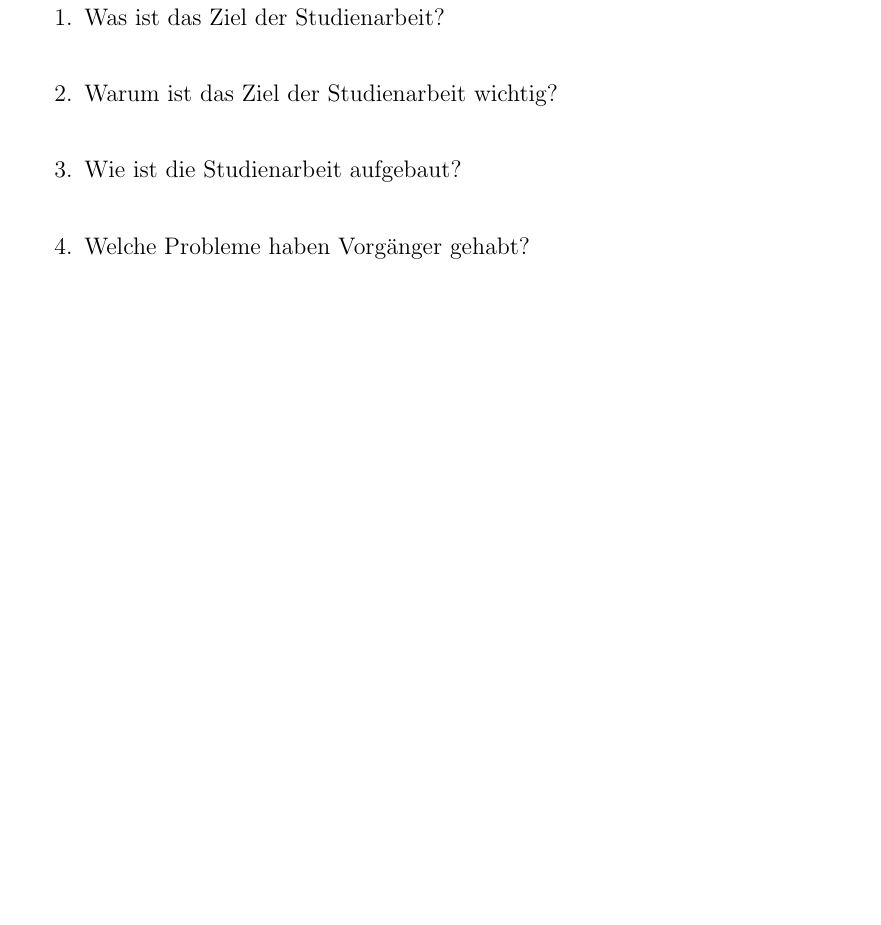
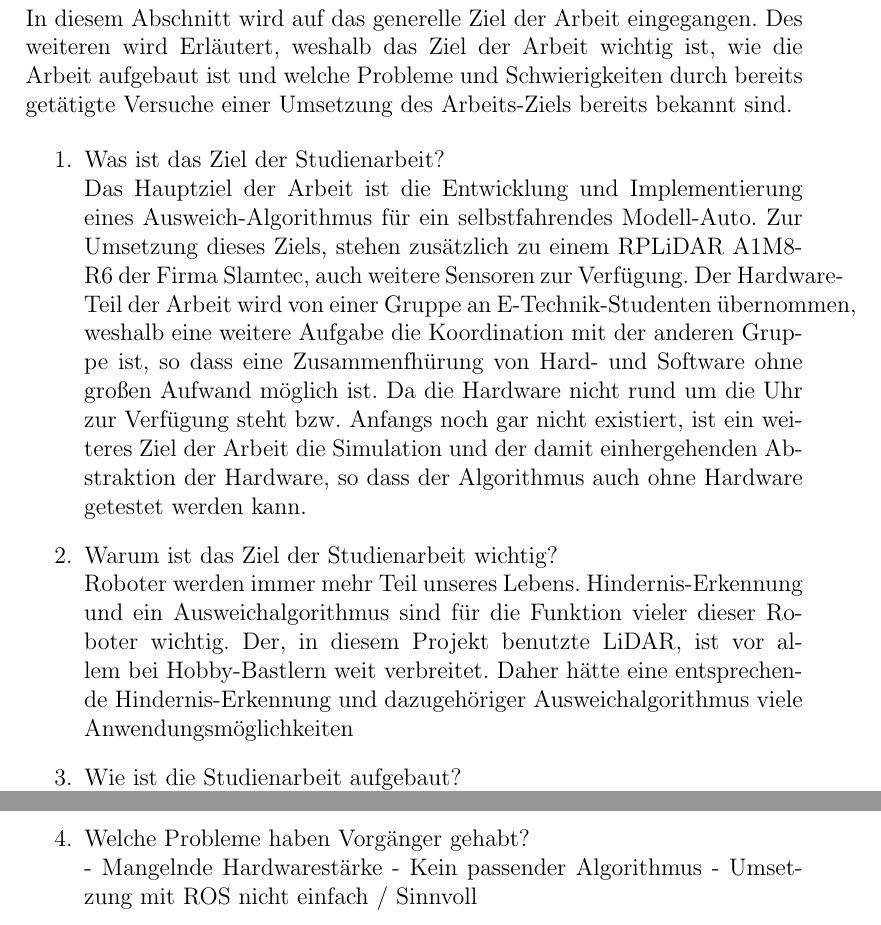
Before and after one commit to Jundy0/Studienarbeit, a LaTeX document (Latex/Studienarbeit.tex): part of page 4 of 5 before the commit and two parts of page 4 of 6 after it, the two joined at a grey line, cut at the place of the change, the shorter picture padded with empty space. Compiled offline with pdfLaTeX.

Commit message:
Einleitung angefangen

```diff
--- a/Latex/Studienarbeit.tex
+++ b/Latex/Studienarbeit.tex
@@ -60,12 +60,29 @@
 \newpage
 
 \section{Einleitung}
+In diesem Abschnitt wird auf das generelle Ziel der Arbeit eingegangen.
+Des weiteren wird Erläutert, weshalb das Ziel der Arbeit wichtig ist, wie die Arbeit aufgebaut ist und welche Probleme und Schwierigkeiten durch bereits getätigte Versuche einer Umsetzung des Arbeits-Ziels bereits bekannt sind.
 
 \begin{enumerate}
     \item Was ist das Ziel der Studienarbeit?\\
+    Das Hauptziel der Arbeit ist die Entwicklung und Implementierung eines Ausweich-Algorithmus für ein selbstfahrendes Modell-Auto.
+    Zur Umsetzung dieses Ziels, stehen zusätzlich zu einem RPLiDAR A1M8-R6 der Firma Slamtec, auch weitere Sensoren zur Verf{\"u}gung.
+    Der Hardware-Teil der Arbeit wird von einer Gruppe an E-Technik-Studenten {\"u}bernommen, weshalb eine weitere Aufgabe die Koordination mit der anderen Gruppe ist, so dass eine Zusammenfh{\"u}rung von Hard- und Software ohne großen Aufwand m{\"o}glich ist.
+    Da die Hardware nicht rund um die Uhr zur Verf{\"u}gung steht bzw. Anfangs noch gar nicht existiert, ist ein weiteres Ziel der Arbeit die Simulation und der damit einhergehenden Abstraktion der Hardware, so dass der Algorithmus auch ohne Hardware getestet werden kann.
+
     \item Warum ist das Ziel der Studienarbeit wichtig?\\
+    Roboter werden immer mehr Teil unseres Lebens.
+    Hindernis-Erkennung und ein Ausweichalgorithmus sind für die Funktion vieler dieser Roboter wichtig.
+    Der, in diesem Projekt benutzte LiDAR, ist vor allem bei Hobby-Bastlern weit verbreitet.
+    Daher hätte eine entsprechende Hindernis-Erkennung und dazugehöriger Ausweichalgorithmus viele Anwendungsm{\"o}glichkeiten
+
     \item Wie ist die Studienarbeit aufgebaut?\\
+    ???
+
     \item Welche Probleme haben Vorgänger gehabt?\\
+    - Mangelnde Hardwarestärke
+    - Kein passender Algorithmus
+    - Umsetzung mit ROS nicht einfach / Sinnvoll
 
 \end{enumerate}
 
```
Also changed, not shown: Latex/Studienarbeit.tex (11 more changed lines).
